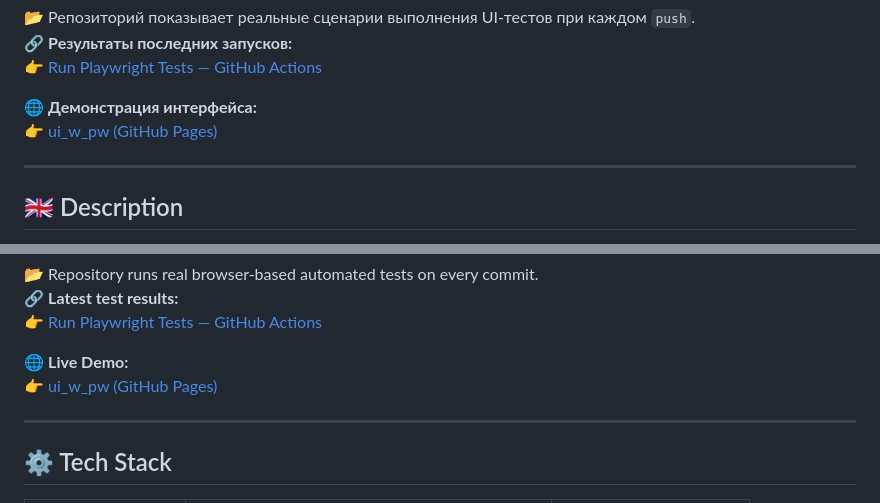
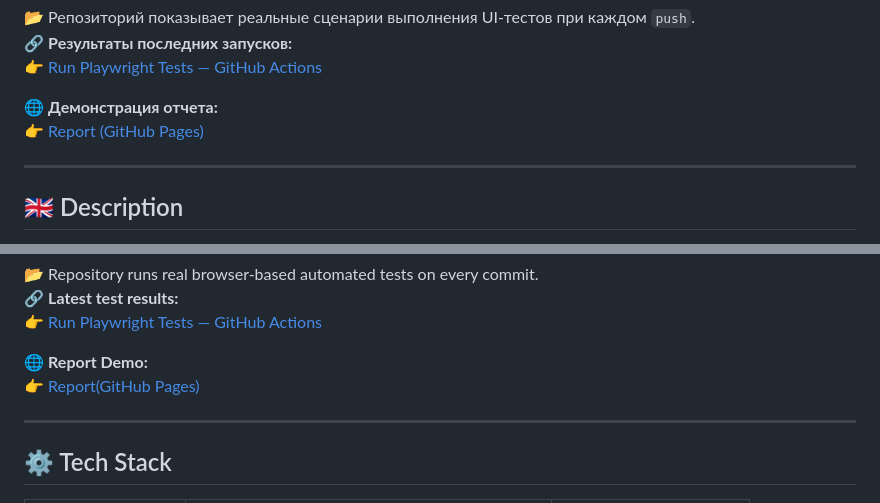
Before and after one commit to ja777mail/ui_w_pw, a Markdown page: README.md, 2 parts joined by grey strips. GitHub-like rendering.

Commit message:
Modified Readme 1

```diff
--- a/README.md
+++ b/README.md
@@ -20,8 +20,8 @@ _(Playwright + GitHub Actions)_
 🔗 **Результаты последних запусков:**
 👉 [Run Playwright Tests — GitHub Actions](https://github.com/ja777mail/ui_w_pw/actions/workflows/ci_playwright.yml)
 
-🌐 **Демонстрация интерфейса:**
-👉 [ui_w_pw (GitHub Pages)](https://ja777mail.github.io/ui_w_pw/)
+🌐 **Демонстрация отчета:**
+👉 [Report (GitHub Pages)](https://ja777mail.github.io/ui_w_pw/)
 
 ---
 
@@ -39,8 +39,8 @@ Portfolio project demonstrating tester’s practical skills in:
 🔗 **Latest test results:**
 👉 [Run Playwright Tests — GitHub Actions](https://github.com/ja777mail/ui_w_pw/actions/workflows/ci_playwright.yml)
 
-🌐 **Live Demo:**
-👉 [ui_w_pw (GitHub Pages)](https://ja777mail.github.io/ui_w_pw/)
+🌐 **Report Demo:**
+👉 [Report(GitHub Pages)](https://ja777mail.github.io/ui_w_pw/)
 
 ---
 
```
